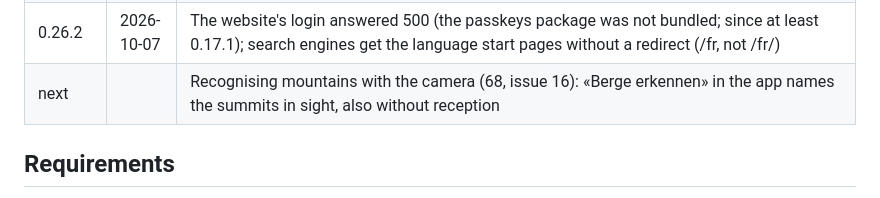
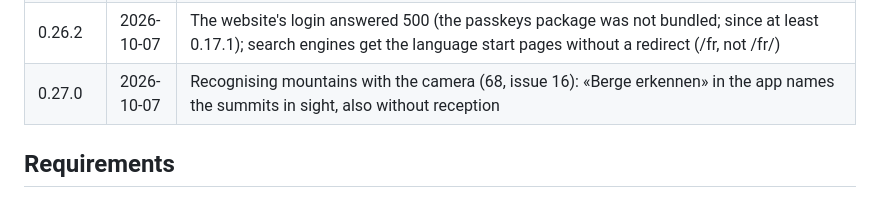
Before and after one commit to tellbow/alvyo, a Markdown page: docs/plan.md, the part around the change. Drawn GitHub-style.

Commit message:
docs: release 0.27.0
Co-Authored-By: Claude Opus 5.5 <noreply@anthropic.com>

```diff
--- a/docs/plan.md
+++ b/docs/plan.md
@@ -71,7 +71,7 @@ A `v*` tag builds the images; Flux deploys them
 | 0.26.0 | 2026-10-07 | Rain radar and forecast on the map (67, issue 15): MeteoSwiss's radar of the last hour and the next 12 hours of ICON-CH1 on a timeline, on the website and in the app, from the new job weather-precip; removing a route or journey from a collection asks first |
 | 0.26.1 | 2026-10-07 | The rain job reaches MeteoSwiss over IPv4 (it hung on the cluster's missing IPv6 route) |
 | 0.26.2 | 2026-10-07 | The website's login answered 500 (the passkeys package was not bundled; since at least 0.17.1); search engines get the language start pages without a redirect (/fr, not /fr/) |
-| next | | Recognising mountains with the camera (68, issue 16): «Berge erkennen» in the app names the summits in sight, also without reception |
+| 0.27.0 | 2026-10-07 | Recognising mountains with the camera (68, issue 16): «Berge erkennen» in the app names the summits in sight, also without reception |
 
 ## Requirements
 
```
